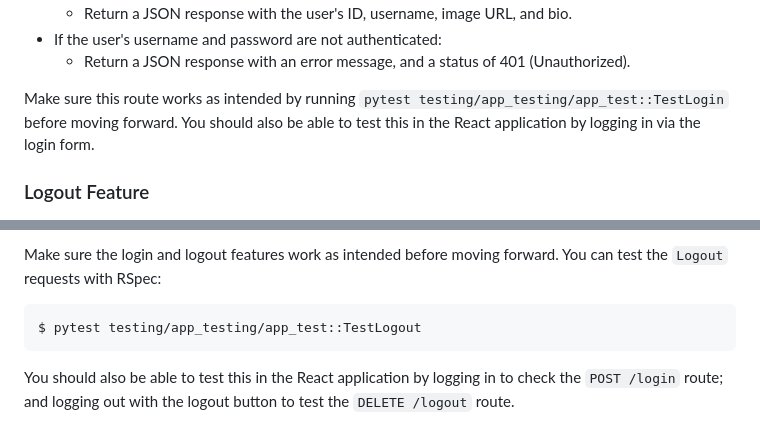
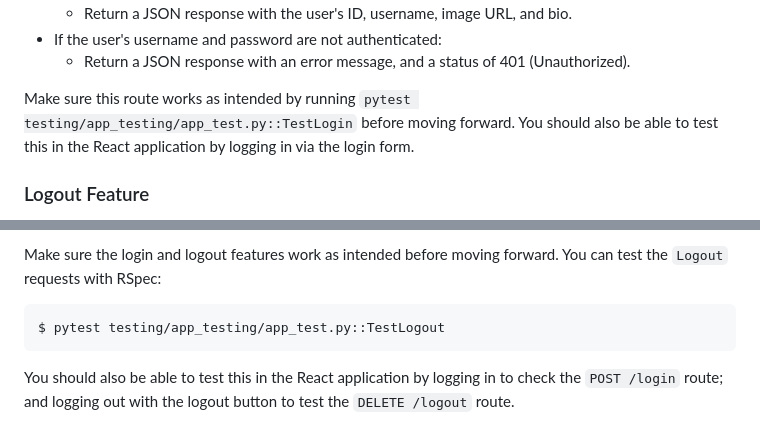
Before and after one commit to learn-co-curriculum/python-p4-iam-putting-it-all-together-lab, a Markdown page: README.md, 2 parts joined by grey strips. Rendered like a GitHub page.

````diff
--- a/README.md
+++ b/README.md
@@ -165,7 +165,7 @@ Handle login by implementing a `POST /login` route. It should:
     (Unauthorized).
 
 Make sure this route works as intended by running
-`pytest testing/app_testing/app_test::TestLogin` before moving
+`pytest testing/app_testing/app_test.py::TestLogin` before moving
 forward. You should also be able to test this in the React application by
 logging in via the login form.
 
@@ -188,7 +188,7 @@ Make sure the login and logout features work as intended before moving forward.
 You can test the `Logout` requests with RSpec:
 
 ```console
-$ pytest testing/app_testing/app_test::TestLogout
+$ pytest testing/app_testing/app_test.py::TestLogout
 ```
 
 You should also be able to test this in the React application by logging in to
````
